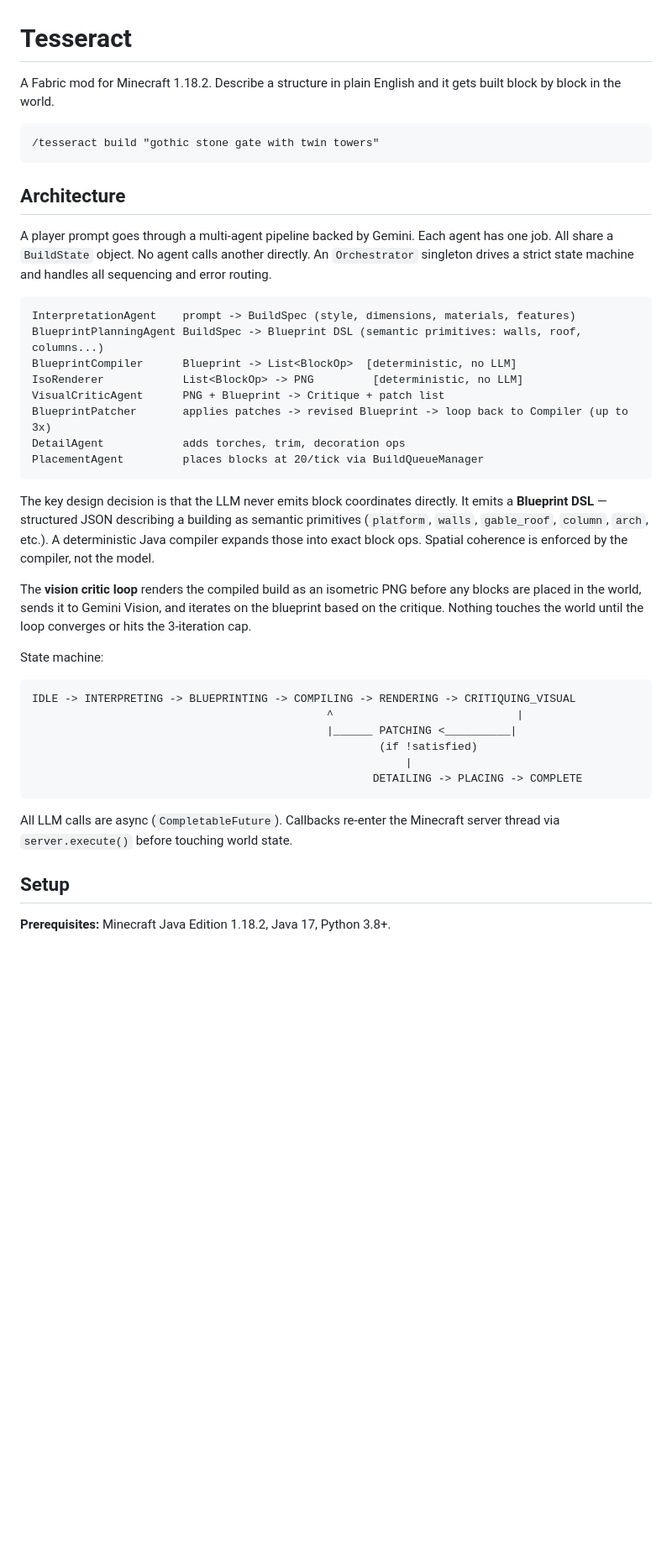
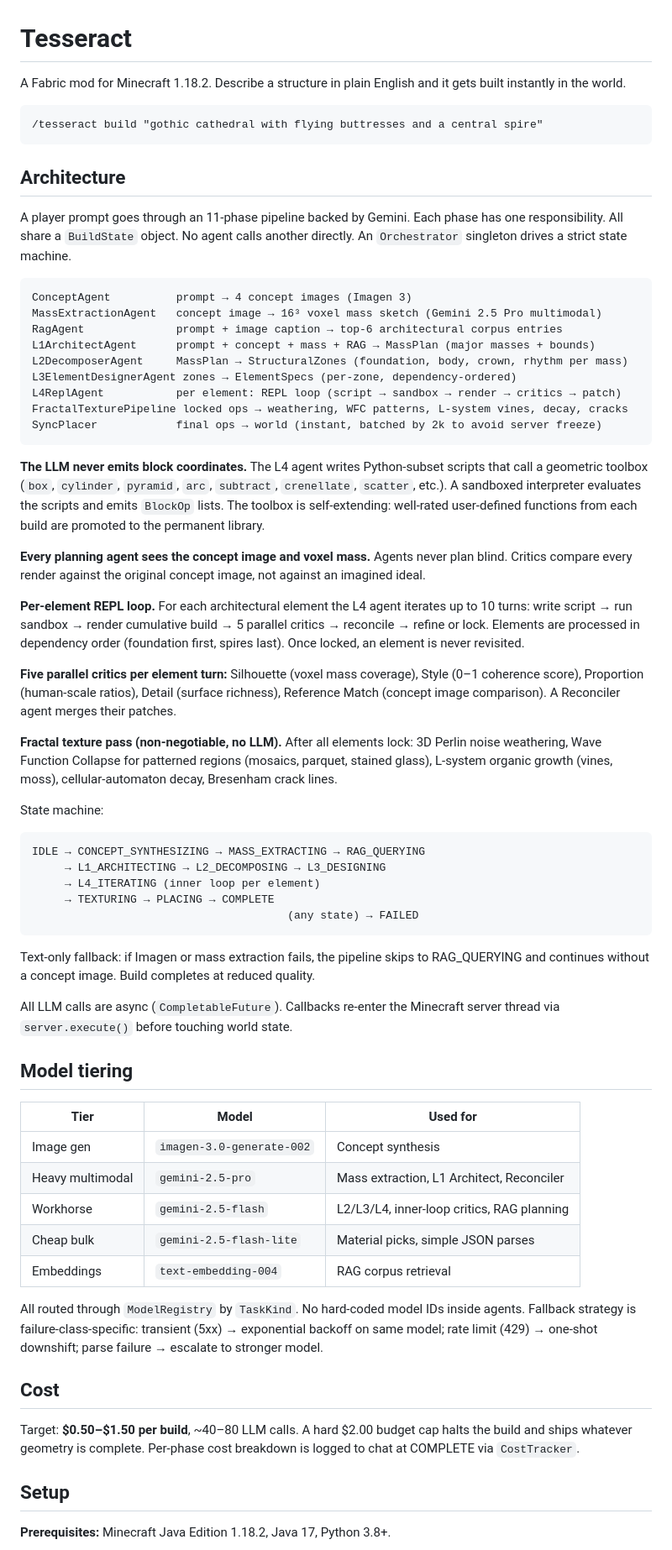
Before and after one commit to rayyankhan47/Tesseract, a Markdown page: README.md, the part around one of its changes. Shown at 84% size. GitHub-like rendering; blank space fills up the shorter version.

Commit message:
update readme for new expensive arch

````diff
--- a/README.md
+++ b/README.md
@@ -1,42 +1,66 @@
 # Tesseract
 
-A Fabric mod for Minecraft 1.18.2. Describe a structure in plain English and it gets built block by block in the world.
+A Fabric mod for Minecraft 1.18.2. Describe a structure in plain English and it gets built instantly in the world.
 
 ```
-/tesseract build "gothic stone gate with twin towers"
+/tesseract build "gothic cathedral with flying buttresses and a central spire"
 ```
 
 ## Architecture
 
-A player prompt goes through a multi-agent pipeline backed by Gemini. Each agent has one job. All share a `BuildState` object. No agent calls another directly. An `Orchestrator` singleton drives a strict state machine and handles all sequencing and error routing.
+A player prompt goes through an 11-phase pipeline backed by Gemini. Each phase has one responsibility. All share a `BuildState` object. No agent calls another directly. An `Orchestrator` singleton drives a strict state machine.
 
 ```
-InterpretationAgent    prompt -> BuildSpec (style, dimensions, materials, features)
-BlueprintPlanningAgent BuildSpec -> Blueprint DSL (semantic primitives: walls, roof, columns...)
-BlueprintCompiler      Blueprint -> List<BlockOp>  [deterministic, no LLM]
-IsoRenderer            List<BlockOp> -> PNG         [deterministic, no LLM]
-VisualCriticAgent      PNG + Blueprint -> Critique + patch list
-BlueprintPatcher       applies patches -> revised Blueprint -> loop back to Compiler (up to 3x)
-DetailAgent            adds torches, trim, decoration ops
-PlacementAgent         places blocks at 20/tick via BuildQueueManager
+ConceptAgent          prompt → 4 concept images (Imagen 3)
+MassExtractionAgent   concept image → 16³ voxel mass sketch (Gemini 2.5 Pro multimodal)
+RagAgent              prompt + image caption → top-6 architectural corpus entries
+L1ArchitectAgent      prompt + concept + mass + RAG → MassPlan (major masses + bounds)
+L2DecomposerAgent     MassPlan → StructuralZones (foundation, body, crown, rhythm per mass)
+L3ElementDesignerAgent zones → ElementSpecs (per-zone, dependency-ordered)
+L4ReplAgent           per element: REPL loop (script → sandbox → render → critics → patch)
+FractalTexturePipeline locked ops → weathering, WFC patterns, L-system vines, decay, cracks
+SyncPlacer            final ops → world (instant, batched by 2k to avoid server freeze)
 ```
 
-The key design decision is that the LLM never emits block coordinates directly. It emits a **Blueprint DSL** — structured JSON describing a building as semantic primitives (`platform`, `walls`, `gable_roof`, `column`, `arch`, etc.). A deterministic Java compiler expands those into exact block ops. Spatial coherence is enforced by the compiler, not the model.
+**The LLM never emits block coordinates.** The L4 agent writes Python-subset scripts that call a geometric toolbox (`box`, `cylinder`, `pyramid`, `arc`, `subtract`, `crenellate`, `scatter`, etc.). A sandboxed interpreter evaluates the scripts and emits `BlockOp` lists. The toolbox is self-extending: well-rated user-defined functions from each build are promoted to the permanent library.
 
-The **vision critic loop** renders the compiled build as an isometric PNG before any blocks are placed in the world, sends it to Gemini Vision, and iterates on the blueprint based on the critique. Nothing touches the world until the loop converges or hits the 3-iteration cap.
+**Every planning agent sees the concept image and voxel mass.** Agents never plan blind. Critics compare every render against the original concept image, not against an imagined ideal.
+
+**Per-element REPL loop.** For each architectural element the L4 agent iterates up to 10 turns: write script → run sandbox → render cumulative build → 5 parallel critics → reconcile → refine or lock. Elements are processed in dependency order (foundation first, spires last). Once locked, an element is never revisited.
+
+**Five parallel critics per element turn:** Silhouette (voxel mass coverage), Style (0–1 coherence score), Proportion (human-scale ratios), Detail (surface richness), Reference Match (concept image comparison). A Reconciler agent merges their patches.
+
+**Fractal texture pass (non-negotiable, no LLM).** After all elements lock: 3D Perlin noise weathering, Wave Function Collapse for patterned regions (mosaics, parquet, stained glass), L-system organic growth (vines, moss), cellular-automaton decay, Bresenham crack lines.
 
 State machine:
 
 ```
-IDLE -> INTERPRETING -> BLUEPRINTING -> COMPILING -> RENDERING -> CRITIQUING_VISUAL
-                                             ^                            |
-                                             |______ PATCHING <__________|
-                                                     (if !satisfied)
-                                                         |
-                                                    DETAILING -> PLACING -> COMPLETE
+IDLE → CONCEPT_SYNTHESIZING → MASS_EXTRACTING → RAG_QUERYING
+     → L1_ARCHITECTING → L2_DECOMPOSING → L3_DESIGNING
+     → L4_ITERATING (inner loop per element)
+     → TEXTURING → PLACING → COMPLETE
+                                       (any state) → FAILED
 ```
 
+Text-only fallback: if Imagen or mass extraction fails, the pipeline skips to RAG_QUERYING and continues without a concept image. Build completes at reduced quality.
+
 All LLM calls are async (`CompletableFuture`). Callbacks re-enter the Minecraft server thread via `server.execute()` before touching world state.
+
+## Model tiering
+
+| Tier | Model | Used for |
+|---|---|---|
+| Image gen | `imagen-3.0-generate-002` | Concept synthesis |
+| Heavy multimodal | `gemini-2.5-pro` | Mass extraction, L1 Architect, Reconciler |
+| Workhorse | `gemini-2.5-flash` | L2/L3/L4, inner-loop critics, RAG planning |
+| Cheap bulk | `gemini-2.5-flash-lite` | Material picks, simple JSON parses |
+| Embeddings | `text-embedding-004` | RAG corpus retrieval |
+
+All routed through `ModelRegistry` by `TaskKind`. No hard-coded model IDs inside agents. Fallback strategy is failure-class-specific: transient (5xx) → exponential backoff on same model; rate limit (429) → one-shot downshift; parse failure → escalate to stronger model.
+
+## Cost
+
+Target: **$0.50–$1.50 per build**, ~40–80 LLM calls. A hard $2.00 budget cap halts the build and ships whatever geometry is complete. Per-phase cost breakdown is logged to chat at COMPLETE via `CostTracker`.
 
 ## Setup
 
````
Also changed, not shown: other parts of README.md (+40 -14 lines).
